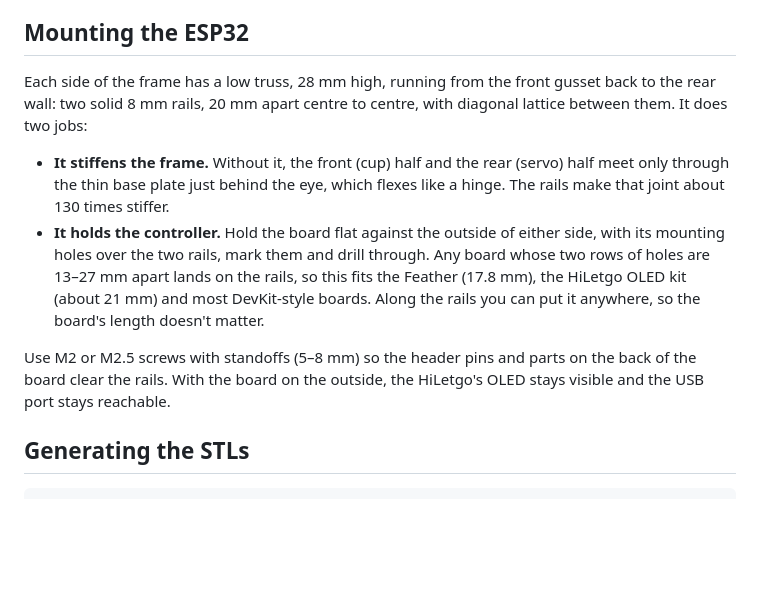
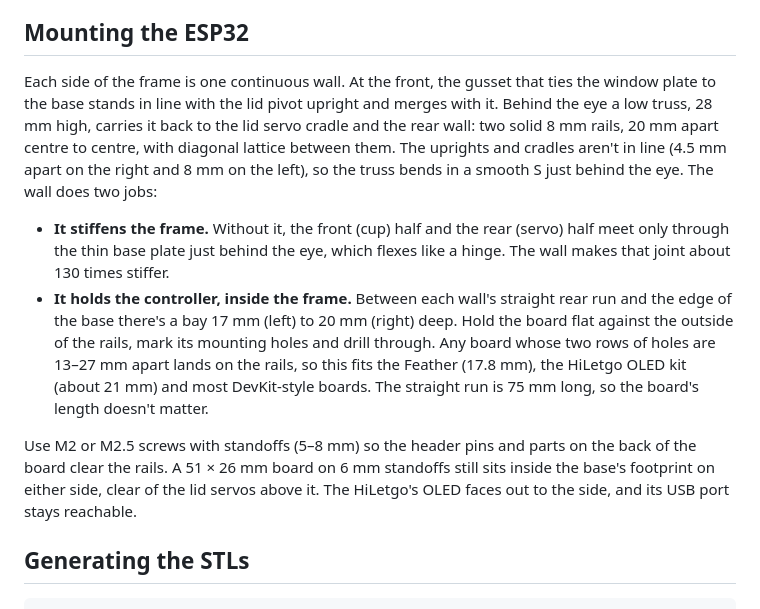
Before and after one commit to coreyfournier/SpookyEyeTracker, a Markdown page: docs/PRINTED_PARTS.md, the part around one of its changes. Rendered like a GitHub page; blank space fills up the shorter version.

```diff
--- a/docs/PRINTED_PARTS.md
+++ b/docs/PRINTED_PARTS.md
@@ -146,21 +146,26 @@ turn ±25° inside the 80 mm opening.
 
 ## Mounting the ESP32
 
-Each side of the frame has a low truss, 28 mm high, running from the front gusset back to the
-rear wall: two solid 8 mm rails, 20 mm apart centre to centre, with diagonal lattice between
-them. It does two jobs:
+Each side of the frame is one continuous wall. At the front, the gusset that ties the window
+plate to the base stands in line with the lid pivot upright and merges with it. Behind the eye a
+low truss, 28 mm high, carries it back to the lid servo cradle and the rear wall: two solid
+8 mm rails, 20 mm apart centre to centre, with diagonal lattice between them. The uprights and
+cradles aren't in line (4.5 mm apart on the right and 8 mm on the left), so the truss bends in a
+smooth S just behind the eye. The wall does two jobs:
 - **It stiffens the frame.** Without it, the front (cup) half and the rear (servo) half meet
-  only through the thin base plate just behind the eye, which flexes like a hinge. The rails
-  make that joint about 130 times stiffer.
-- **It holds the controller.** Hold the board flat against the outside of either side, with
-  its mounting holes over the two rails, mark them and drill through. Any board whose two
-  rows of holes are 13–27 mm apart lands on the rails, so this fits the Feather (17.8 mm),
-  the HiLetgo OLED kit (about 21 mm) and most DevKit-style boards. Along the rails you can
-  put it anywhere, so the board's length doesn't matter.
+  only through the thin base plate just behind the eye, which flexes like a hinge. The wall
+  makes that joint about 130 times stiffer.
+- **It holds the controller, inside the frame.** Between each wall's straight rear run and the
+  edge of the base there's a bay 17 mm (left) to 20 mm (right) deep. Hold the board flat against
+  the outside of the rails, mark its mounting holes and drill through. Any board whose two rows
+  of holes are 13–27 mm apart lands on the rails, so this fits the Feather (17.8 mm), the HiLetgo
+  OLED kit (about 21 mm) and most DevKit-style boards. The straight run is 75 mm long, so the
+  board's length doesn't matter.
 
 Use M2 or M2.5 screws with standoffs (5–8 mm) so the header pins and parts on the back of the
-board clear the rails. With the board on the outside, the HiLetgo's OLED stays visible and the
-USB port stays reachable.
+board clear the rails. A 51 × 26 mm board on 6 mm standoffs still sits inside the base's
+footprint on either side, clear of the lid servos above it. The HiLetgo's OLED faces out to the
+side, and its USB port stays reachable.
 
 ## Generating the STLs
 
```
Also changed, not shown: other parts of docs/PRINTED_PARTS.md (+2 -1 lines), docs/images/cad-frame.png, docs/images/cad-inside.png, docs/images/cad-parts.png, docs/images/cad-side.png, docs/images/cad-street.png, 4 other files.
